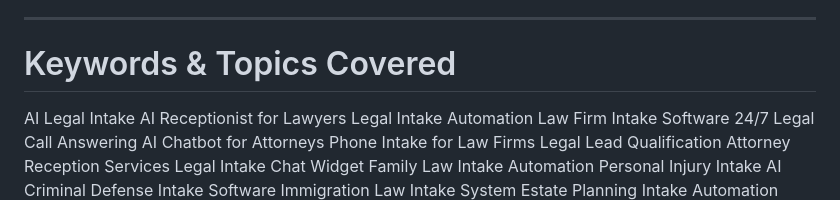
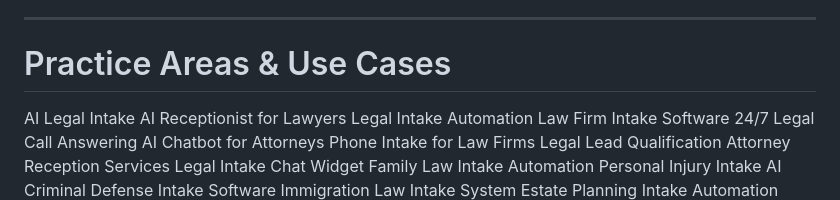
Before and after one commit to SpensDee/AI-Intake-Reception-System-for-Law-Firms-Lexidesk, a Markdown page: README.md, the part around the change. Drawn GitHub-style.

Commit message:
Rename section from 'Keywords' to 'Practice Areas'

```diff
--- a/README.md
+++ b/README.md
@@ -292,7 +292,7 @@ Typical onboarding takes 3–5 business days.
 
 ---
 
-# Keywords & Topics Covered
+# Practice Areas & Use Cases
 
 AI Legal Intake
 AI Receptionist for Lawyers
```
